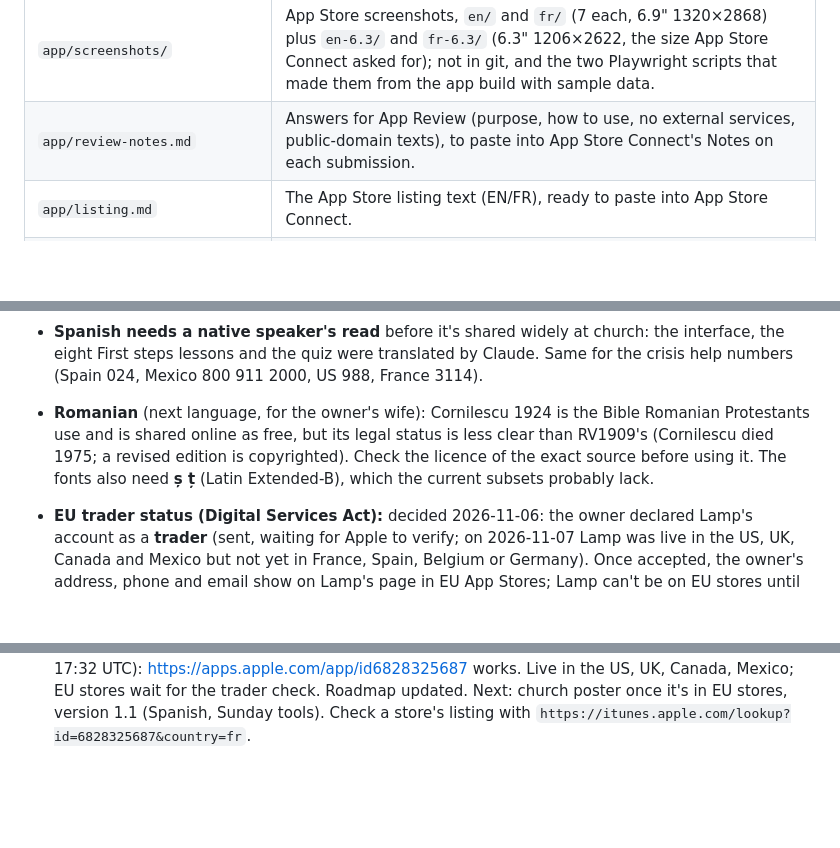
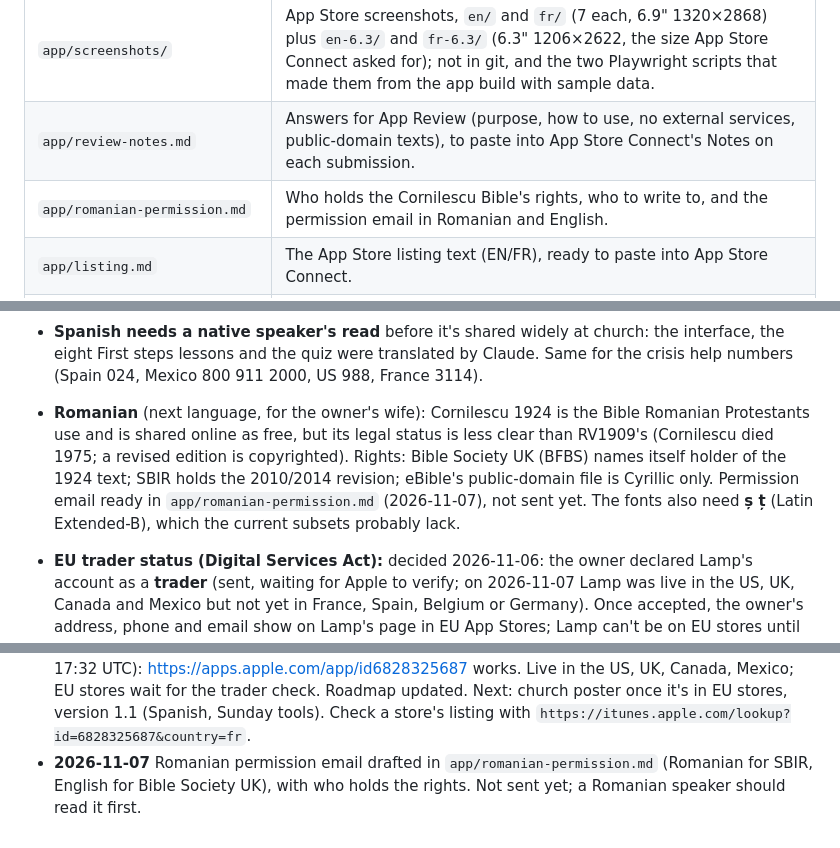
Before and after one commit to qqRainbow/lamp, a Markdown page: CLAUDE.md, 3 parts joined by grey strips. GitHub-like rendering; blank space fills up the shorter version.

Commit message:
Romanian: permission email for the Cornilescu Bible
Co-Authored-By: Claude Opus 5.5 <noreply@anthropic.com>

```diff
--- a/CLAUDE.md
+++ b/CLAUDE.md
@@ -29,6 +29,7 @@ At the start of a session, run `git pull` first, then read the Work log and **Op
 | `fonts/` | The five fonts as subset `.woff` files (Latin, for English and French) with `fonts.css` and their OFL licences. `build.py` swaps the Google Fonts links in `lamp.html` for `fonts/fonts.css`. |
 | `app/screenshots/` | App Store screenshots, `en/` and `fr/` (7 each, 6.9" 1320×2868) plus `en-6.3/` and `fr-6.3/` (6.3" 1206×2622, the size App Store Connect asked for); not in git, and the two Playwright scripts that made them from the app build with sample data. |
 | `app/review-notes.md` | Answers for App Review (purpose, how to use, no external services, public-domain texts), to paste into App Store Connect's Notes on each submission. |
+| `app/romanian-permission.md` | Who holds the Cornilescu Bible's rights, who to write to, and the permission email in Romanian and English. |
 | `app/listing.md` | The App Store listing text (EN/FR), ready to paste into App Store Connect. |
 | `app/` | The App Store app (Capacitor 8, bundle ID `org.ebn.lamp`): `setup.sh`, Capacitor config, icon and launch screen in `assets/`, and `ios/` once created on the Mac. See `app/README.md`. |
 | `church/` | Poster, slide and QR code for the church. `py church/make.py` rebuilds them (needs `segno` and Microsoft Edge, so it is Windows-specific as written). |
@@ -94,7 +95,7 @@ Google Play (TWA via PWABuilder, or the same Capacitor project) is the cheaper s
 - **Opening church links straight in the iPhone app** (agreed for later): scanning a QR code opens the website; app users paste the link in Settings → Your church. For the app to open them directly: Universal Links (an `apple-app-site-association` file at the root of `qqrainbow.github.io`, which needs a `qqRainbow.github.io` repo or an own domain; the Associated Domains capability in Xcode; `@capacitor/app` to receive the link), then a new app version.
 - **Church links use verse numbers as they are**, so a psalm reference made with Louis Segond may be one verse off in an English Bible (and the other way round); fine for chapters, worth mapping if it bothers anyone.
 - **Spanish needs a native speaker's read** before it's shared widely at church: the interface, the eight First steps lessons and the quiz were translated by Claude. Same for the crisis help numbers (Spain 024, Mexico 800 911 2000, US 988, France 3114).
-- **Romanian** (next language, for the owner's wife): Cornilescu 1924 is the Bible Romanian Protestants use and is shared online as free, but its legal status is less clear than RV1909's (Cornilescu died 1975; a revised edition is copyrighted). Check the licence of the exact source before using it. The fonts also need **ș ț** (Latin Extended-B), which the current subsets probably lack.
+- **Romanian** (next language, for the owner's wife): Cornilescu 1924 is the Bible Romanian Protestants use and is shared online as free, but its legal status is less clear than RV1909's (Cornilescu died 1975; a revised edition is copyrighted). Rights: Bible Society UK (BFBS) names itself holder of the 1924 text; SBIR holds the 2010/2014 revision; eBible's public-domain file is Cyrillic only. Permission email ready in `app/romanian-permission.md` (2026-11-07), not sent yet. The fonts also need **ș ț** (Latin Extended-B), which the current subsets probably lack.
 - **EU trader status (Digital Services Act):** decided 2026-11-06: the owner declared Lamp's account as a **trader** (sent, waiting for Apple to verify; on 2026-11-07 Lamp was live in the US, UK, Canada and Mexico but not yet in France, Spain, Belgium or Germany). Once accepted, the owner's address, phone and email show on Lamp's page in EU App Stores; Lamp can't be on EU stores until it's verified. This also covers the tip jar later.
 - **Money:** decided 2026-11-05: a gentle **"Support Lamp" tip jar** (1 / 3 / 5 €), not paid streak savers or anything that plays on worry. It unlocks nothing important (at most a thank-you badge or a few extra picture backgrounds, still to choose); no pop-ups or reminders; honest reason: Apple's 99 € a year. In the app it must use Apple's in-app purchase (15%), through a small StoreKit bridge of our own (no RevenueCat or other service); on the website, a link to a tip page such as Ko-fi or Liberapay. Needs first: Paid Apps agreement, bank and tax details in App Store Connect (personal seller, so the owner checks the tax side); then update the listing and `app/review-notes.md` (they say "no in-app purchases"). Target 1.1 or 1.2. Not built yet.
 - **Still to try on a real phone:** sharing a verse picture through the share sheet, picking a photo as a background, scanning the printed poster's QR code.
@@ -143,3 +144,4 @@ Newest last. One line per finished piece of work; say what is unfinished.
 - **2026-11-05** Decided on a tip jar to help pay for Lamp (see Open decisions → Money); added to the roadmap under Soon. Not built yet.
 - **2026-11-06** Owner sent trader details for the EU Digital Services Act in App Store Connect (see Open decisions); waiting for Apple to verify them.
 - **2026-11-07** **Lamp 1.0 approved and released** (Ready for Distribution, live since 2026-11-06 17:32 UTC): https://apps.apple.com/app/id6828325687 works. Live in the US, UK, Canada, Mexico; EU stores wait for the trader check. Roadmap updated. Next: church poster once it's in EU stores, version 1.1 (Spanish, Sunday tools). Check a store's listing with `https://itunes.apple.com/lookup?id=6828325687&country=fr`.
+- **2026-11-07** Romanian permission email drafted in `app/romanian-permission.md` (Romanian for SBIR, English for Bible Society UK), with who holds the rights. Not sent yet; a Romanian speaker should read it first.
```
Also changed, not shown: app/romanian-permission.md (added, +88 -0 lines).
